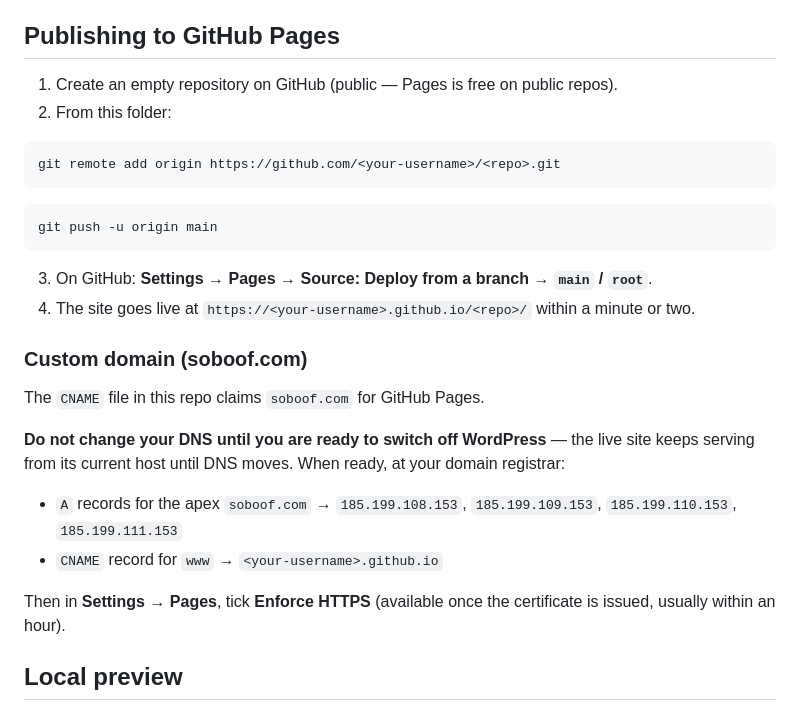
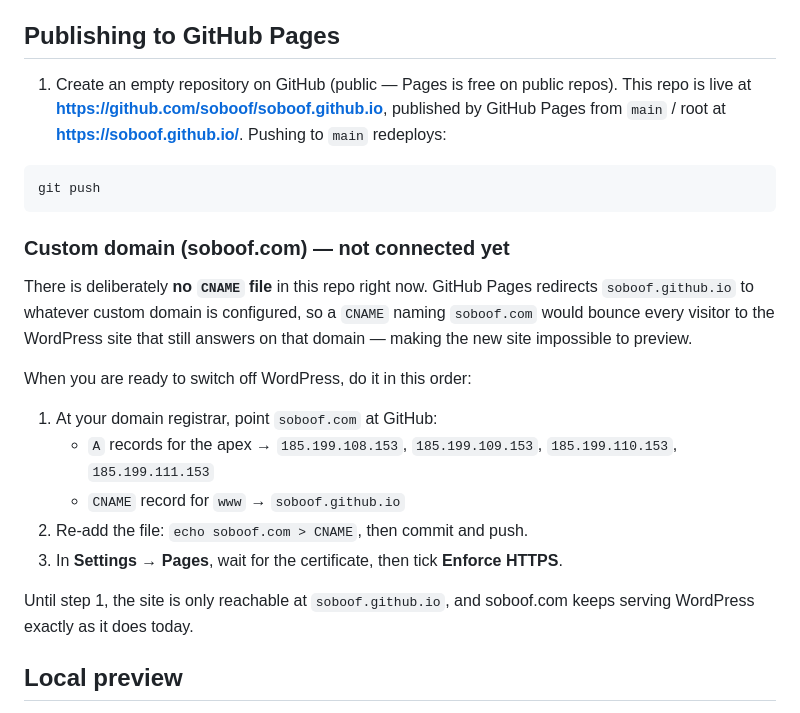
Before and after one commit to soboof/soboof.github.io, a Markdown page: README.md, the part around the change. Drawn GitHub-style.

Commit message:
Document the DNS cutover order in the README
GitHub Pages redirects soboof.github.io to whatever custom domain is set,
so a CNAME naming soboof.com would bounce visitors to the WordPress site
still answering there. GitHub's Pages API removed the file in the previous
commit; the README now records the order to restore it: move DNS first,
then re-add CNAME, then enforce HTTPS.

````diff
--- a/README.md
+++ b/README.md
@@ -25,32 +25,31 @@ photography and the logo (see *Images* below).
 ## Publishing to GitHub Pages
 
 1. Create an empty repository on GitHub (public — Pages is free on public repos).
-2. From this folder:
+This repo is live at **https://github.com/soboof/soboof.github.io**, published by GitHub
+Pages from `main` / root at **https://soboof.github.io/**. Pushing to `main` redeploys:
 
 ```bash
-git remote add origin https://github.com/<your-username>/<repo>.git
+git push
 ```
 
-```bash
-git push -u origin main
-```
+### Custom domain (soboof.com) — not connected yet
 
-3. On GitHub: **Settings → Pages → Source: Deploy from a branch → `main` / `root`**.
-4. The site goes live at `https://<your-username>.github.io/<repo>/` within a minute or two.
+There is deliberately **no `CNAME` file** in this repo right now. GitHub Pages redirects
+`soboof.github.io` to whatever custom domain is configured, so a `CNAME` naming `soboof.com`
+would bounce every visitor to the WordPress site that still answers on that domain — making
+the new site impossible to preview.
 
-### Custom domain (soboof.com)
+When you are ready to switch off WordPress, do it in this order:
 
-The `CNAME` file in this repo claims `soboof.com` for GitHub Pages.
+1. At your domain registrar, point `soboof.com` at GitHub:
+   - `A` records for the apex → `185.199.108.153`, `185.199.109.153`,
+     `185.199.110.153`, `185.199.111.153`
+   - `CNAME` record for `www` → `soboof.github.io`
+2. Re-add the file: `echo soboof.com > CNAME`, then commit and push.
+3. In **Settings → Pages**, wait for the certificate, then tick **Enforce HTTPS**.
 
-**Do not change your DNS until you are ready to switch off WordPress** — the live site keeps
-serving from its current host until DNS moves. When ready, at your domain registrar:
-
-- `A` records for the apex `soboof.com` → `185.199.108.153`, `185.199.109.153`,
-  `185.199.110.153`, `185.199.111.153`
-- `CNAME` record for `www` → `<your-username>.github.io`
-
-Then in **Settings → Pages**, tick **Enforce HTTPS** (available once the certificate is issued,
-usually within an hour).
+Until step 1, the site is only reachable at `soboof.github.io`, and soboof.com keeps
+serving WordPress exactly as it does today.
 
 ## Local preview
 
````
